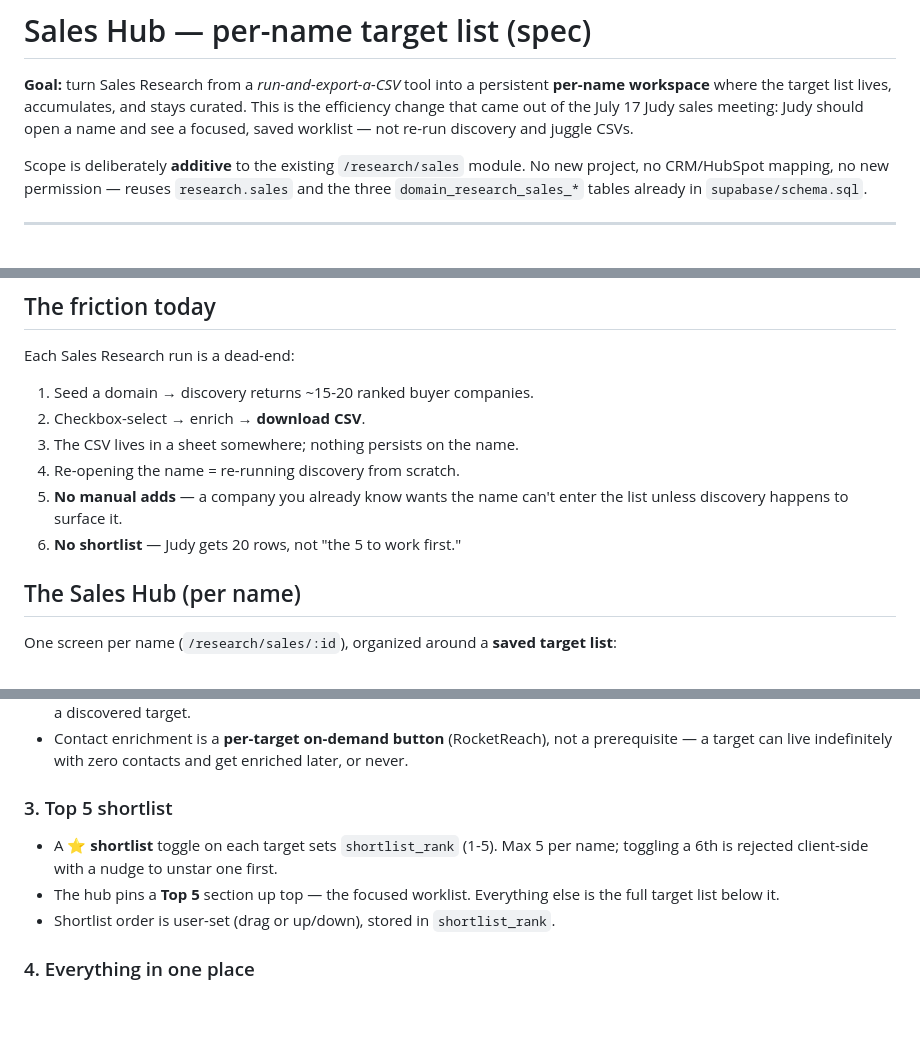
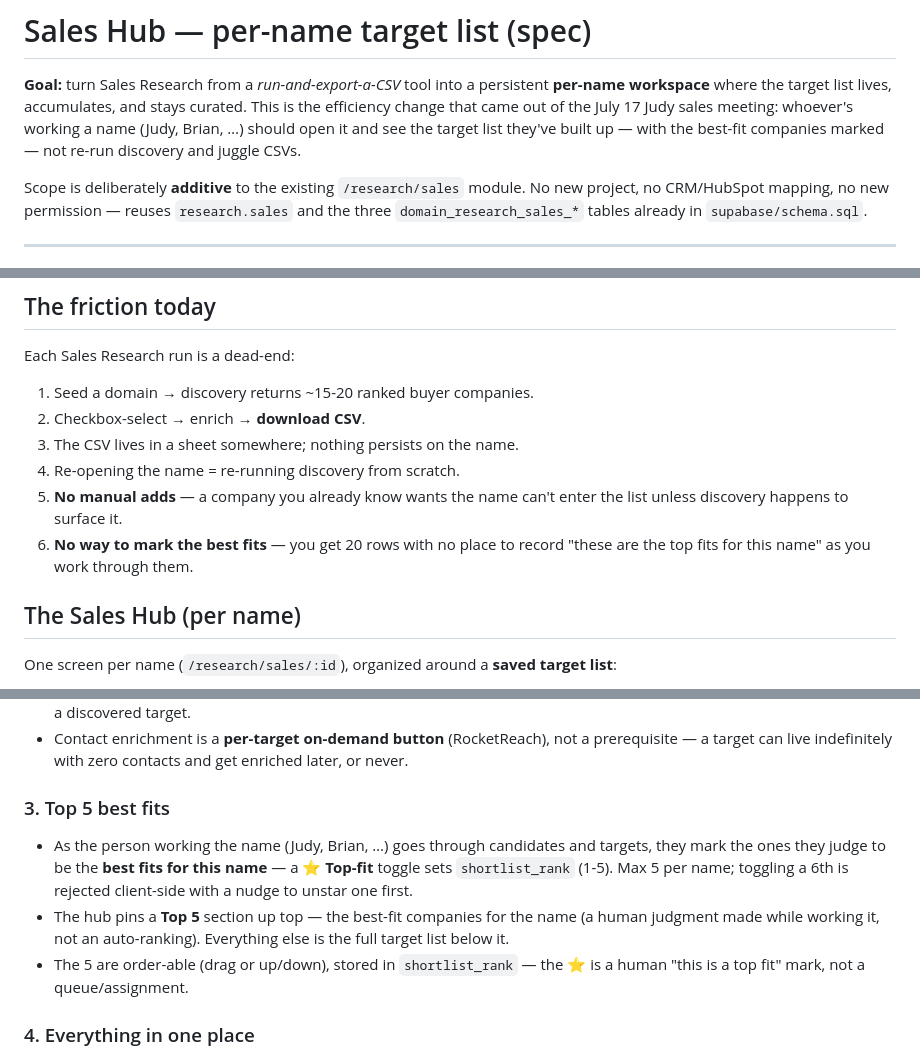
Before and after one commit to snaggeddomains/domain-owner-research, a Markdown page: domain-research/SALES_HUB_SPEC.md, 3 parts joined by grey strips. Drawn GitHub-style; blank space fills up the shorter version.

Commit message:
Sales Hub spec: reframe Top 5 as human-marked best fits
The Top 5 is not a hand-off worklist for one person — it's the best-fit
companies for the name, marked by whoever works it (Judy/Brian) as they go
through candidates. Reworded the intro, friction list, and §3 to describe the
⭐ as a human "this is a top fit" judgment, not a queue/assignment/auto-ranking.

Co-Authored-By: Claude Opus 4.8 <noreply@anthropic.com>
Claude-Session: https://claude.ai/code/session_015GtrD8EZeJsDCjXMfxa6qW

```diff
--- a/domain-research/SALES_HUB_SPEC.md
+++ b/domain-research/SALES_HUB_SPEC.md
@@ -2,9 +2,9 @@
 
 **Goal:** turn Sales Research from a *run-and-export-a-CSV* tool into a persistent
 **per-name workspace** where the target list lives, accumulates, and stays curated.
-This is the efficiency change that came out of the July 17 Judy sales meeting: Judy
-should open a name and see a focused, saved worklist — not re-run discovery and juggle
-CSVs.
+This is the efficiency change that came out of the July 17 Judy sales meeting: whoever's
+working a name (Judy, Brian, …) should open it and see the target list they've built up —
+with the best-fit companies marked — not re-run discovery and juggle CSVs.
 
 Scope is deliberately **additive** to the existing `/research/sales` module. No new
 project, no CRM/HubSpot mapping, no new permission — reuses `research.sales` and the
@@ -41,7 +41,8 @@ Each Sales Research run is a dead-end:
 4. Re-opening the name = re-running discovery from scratch.
 5. **No manual adds** — a company you already know wants the name can't enter the
    list unless discovery happens to surface it.
-6. **No shortlist** — Judy gets 20 rows, not "the 5 to work first."
+6. **No way to mark the best fits** — you get 20 rows with no place to record "these are
+   the top fits for this name" as you work through them.
 
 ## The Sales Hub (per name)
 
@@ -63,12 +64,16 @@ One screen per name (`/research/sales/:id`), organized around a **saved target l
   prerequisite — a target can live indefinitely with zero contacts and get enriched
   later, or never.
 
-### 3. Top 5 shortlist
-- A **⭐ shortlist** toggle on each target sets `shortlist_rank` (1-5). Max 5 per name;
-  toggling a 6th is rejected client-side with a nudge to unstar one first.
-- The hub pins a **Top 5** section up top — the focused worklist. Everything else is the
-  full target list below it.
-- Shortlist order is user-set (drag or up/down), stored in `shortlist_rank`.
+### 3. Top 5 best fits
+- As the person working the name (Judy, Brian, …) goes through candidates and targets,
+  they mark the ones they judge to be the **best fits for this name** — a **⭐ Top-fit**
+  toggle sets `shortlist_rank` (1-5). Max 5 per name; toggling a 6th is rejected
+  client-side with a nudge to unstar one first.
+- The hub pins a **Top 5** section up top — the best-fit companies for the name (a
+  human judgment made while working it, not an auto-ranking). Everything else is the full
+  target list below it.
+- The 5 are order-able (drag or up/down), stored in `shortlist_rank` — the ⭐ is a
+  human "this is a top fit" mark, not a queue/assignment.
 
 ### 4. Everything in one place
 Research candidates, promoted + manual targets, per-target contacts, per-target status —
```
Also changed, not shown: other parts of domain-research/SALES_HUB_SPEC.md (+2 -2 lines).
